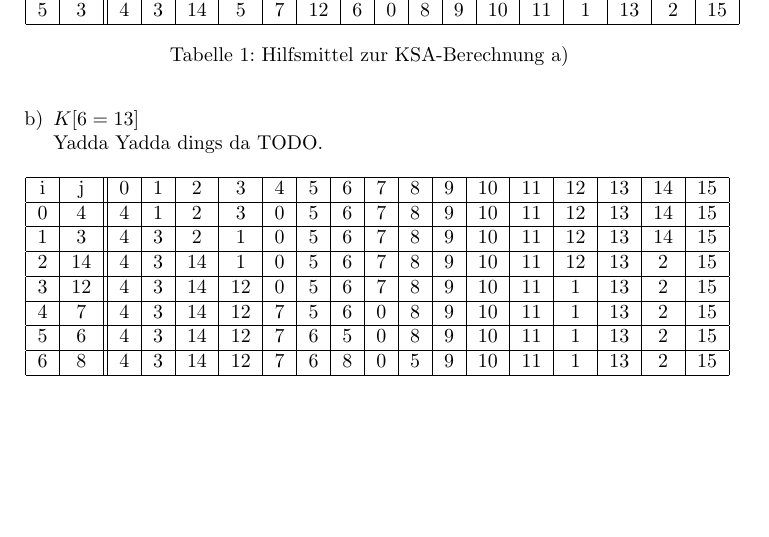
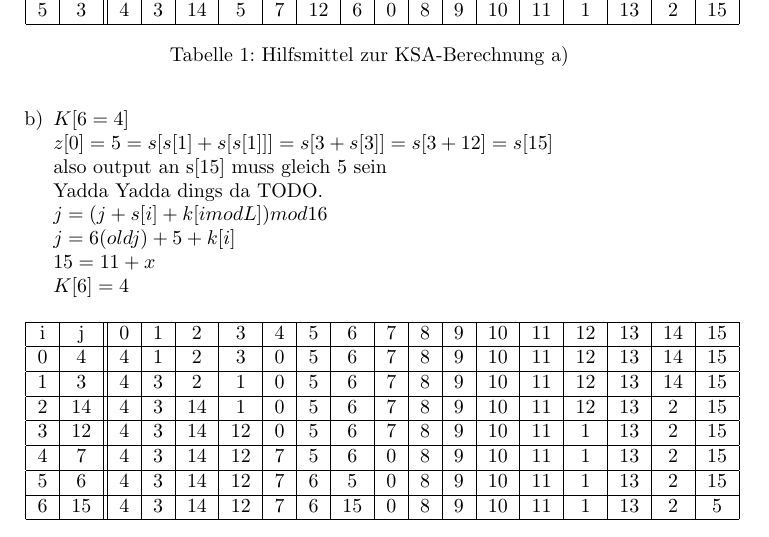
Before and after one commit to kiwi11000/RUB-ITS, a LaTeX problem sheet (Netzsicherheit-1/Uebungen/02/loesung.tex): part of the page before the commit and part of page 1 of 2 after it, cut so that both start at the same text, the shorter picture padded with empty space. Compiled offline with pdfLaTeX.

Commit message:
Hab mal die 2. Tabelle angepasst und die Lösung für k[6]  (aufgrund unserer Überarbeitung der Zahlen fuer Teil a, hat sich die Position von z[0] (s[s[i]+s[j]] verändert, was wir gestern vergessen hatten)

```diff
--- a/Netzsicherheit-1/Uebungen/02/loesung.tex
+++ b/Netzsicherheit-1/Uebungen/02/loesung.tex
@@ -47,8 +47,14 @@
 \label{tab:ksa}
 \end{table}
 
-\item $K[6=13]$\\
-Yadda Yadda dings da TODO.
+\item $K[6=4]$\\
+$z[0]=5=s[s[1]+s[s[1]]]=s[3+s[3]]=s[3+12]=s[15]$\\
+also output an s[15] muss gleich 5 sein\\
+Yadda Yadda dings da TODO. \\
+$j = (j + s[i] + k[i mod L]) mod 16 $\\
+$j = 6(old j) + 5 + k[i]$ \\
+$15 = 11 + x$\\
+$K[6] = 4 $
 \begin{table}[h]
 \centering
 \begin{tabular}{|c|c||c|c|c|c|c|c|c|c|c|c|c|c|c|c|c|c|}
@@ -67,7 +73,7 @@
 \hline
 5 & 6 & 4 & 3 & 14 & 12 & 7 & 6 & 5 & 0 & 8 & 9 & 10 & 11 & 1 & 13 & 2 & 15 \\
 \hline
-6 & 8 & 4 & 3 & 14 & 12 & 7 & 6 & 8 & 0 & 5 & 9 & 10 & 11 & 1 & 13 & 2 & 15 \\
+6 & 15 & 4 & 3 & 14 & 12 & 7 & 6 & 15 & 0 & 8 & 9 & 10 & 11 & 1 & 13 & 2 & 5 \\
 \hline
 \end{tabular}
 \caption{Hilfsmittel zur KSA-Berechnung b)}
```
